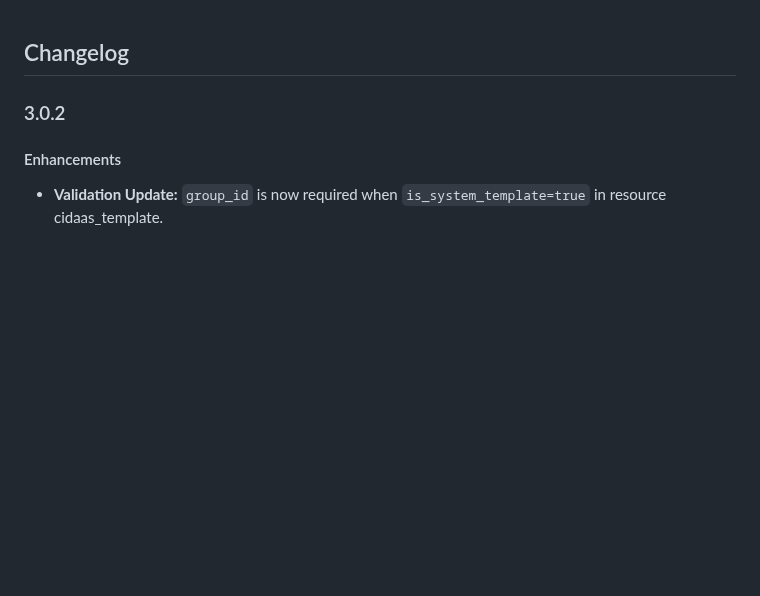
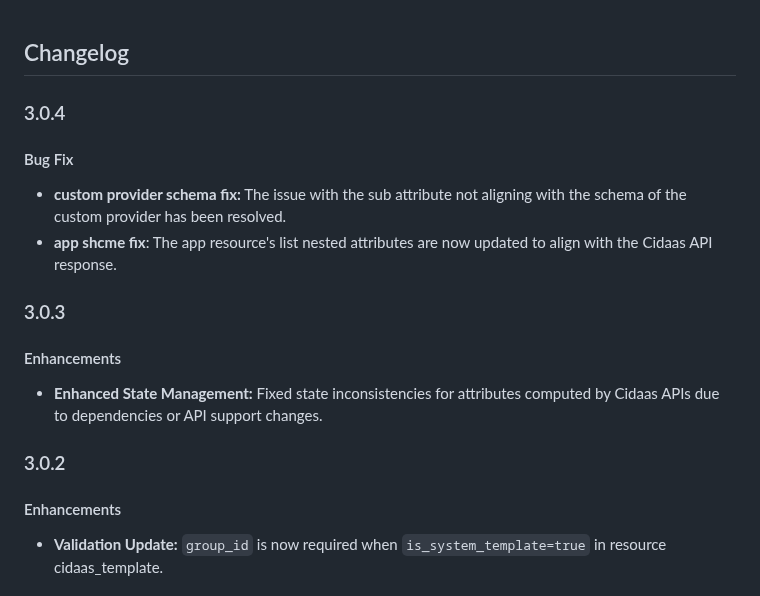
Before and after one commit to Cidaas/terraform-provider-cidaas, a Markdown page: CHANGELOG.md, the part around the change. GitHub-like rendering; blank space fills up the shorter version.

Commit message:
changelog updated

```diff
--- a/CHANGELOG.md
+++ b/CHANGELOG.md
@@ -1,4 +1,15 @@
 ## Changelog
+
+### 3.0.4
+#### Bug Fix
+
+- **custom provider schema fix:** The issue with the sub attribute not aligning with the schema of the custom provider has been resolved.
+- **app shcme fix**: The app resource's list nested attributes are now updated to align with the Cidaas API response.
+
+### 3.0.3
+#### Enhancements
+
+- **Enhanced State Management:** Fixed state inconsistencies for attributes computed by Cidaas APIs due to dependencies or API support changes.
 
 ### 3.0.2
 
```
